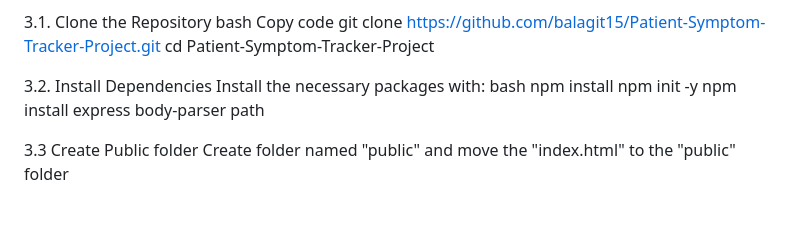
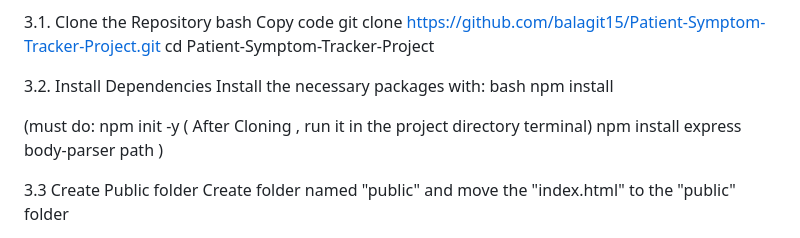
Before and after one commit to balagit15/Patient-Symptom-Tracker-Project, a Markdown page: README.md, the part around the change. Rendered like a GitHub page; blank space fills up the shorter version.

```diff
--- a/README.md
+++ b/README.md
@@ -47,8 +47,10 @@ cd Patient-Symptom-Tracker-Project
 Install the necessary packages with:
 bash
 npm install
-npm init -y
-npm install express body-parser path
+
+(must do:
+npm init -y ( After Cloning , run it in the project directory terminal)
+npm install express body-parser path )
 
 3.3 Create Public folder
 Create folder named "public" and move the "index.html" to the "public" folder
```
